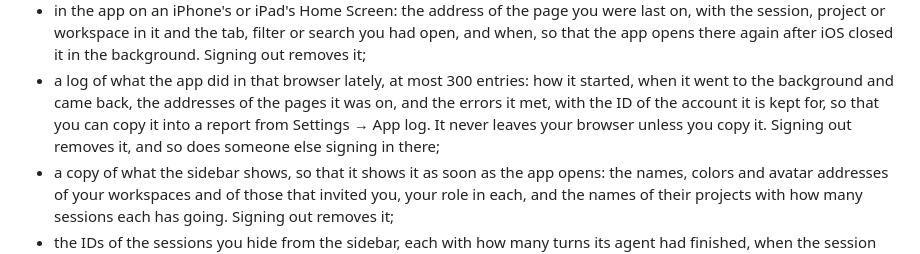
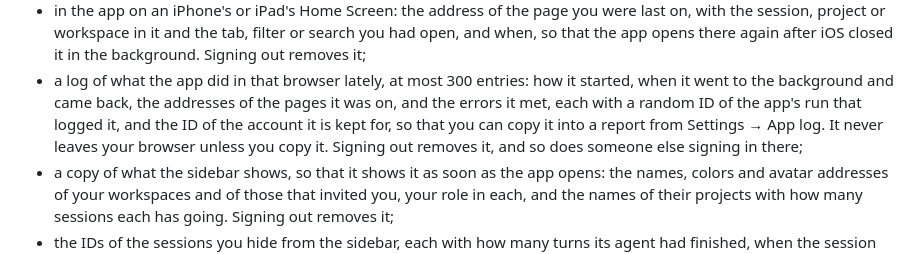
Before and after one commit to hyperstructure/fctl-site, a Markdown page: legal/privacy.md, the part around the change. Rendered like a GitHub page.

Commit message:
docs(legal): the app log's entries carry a random ID of their run

```diff
--- a/legal/privacy.md
+++ b/legal/privacy.md
@@ -448,10 +448,11 @@ Your browser also keeps:
   again after iOS closed it in the background. Signing out removes it;
 - a log of what the app did in that browser lately, at most 300 entries:
   how it started, when it went to the background and came back, the
-  addresses of the pages it was on, and the errors it met, with the ID of
-  the account it is kept for, so that you can copy it into a report from
-  Settings → App log. It never leaves your browser unless you copy it.
-  Signing out removes it, and so does someone else signing in there;
+  addresses of the pages it was on, and the errors it met, each with a
+  random ID of the app's run that logged it, and the ID of the account it
+  is kept for, so that you can copy it into a report from Settings → App
+  log. It never leaves your browser unless you copy it. Signing out
+  removes it, and so does someone else signing in there;
 - a copy of what the sidebar shows, so that it shows it as soon as the app
   opens: the names, colors and avatar addresses of your workspaces and of
   those that invited you, your role in each, and the names of their projects
```
